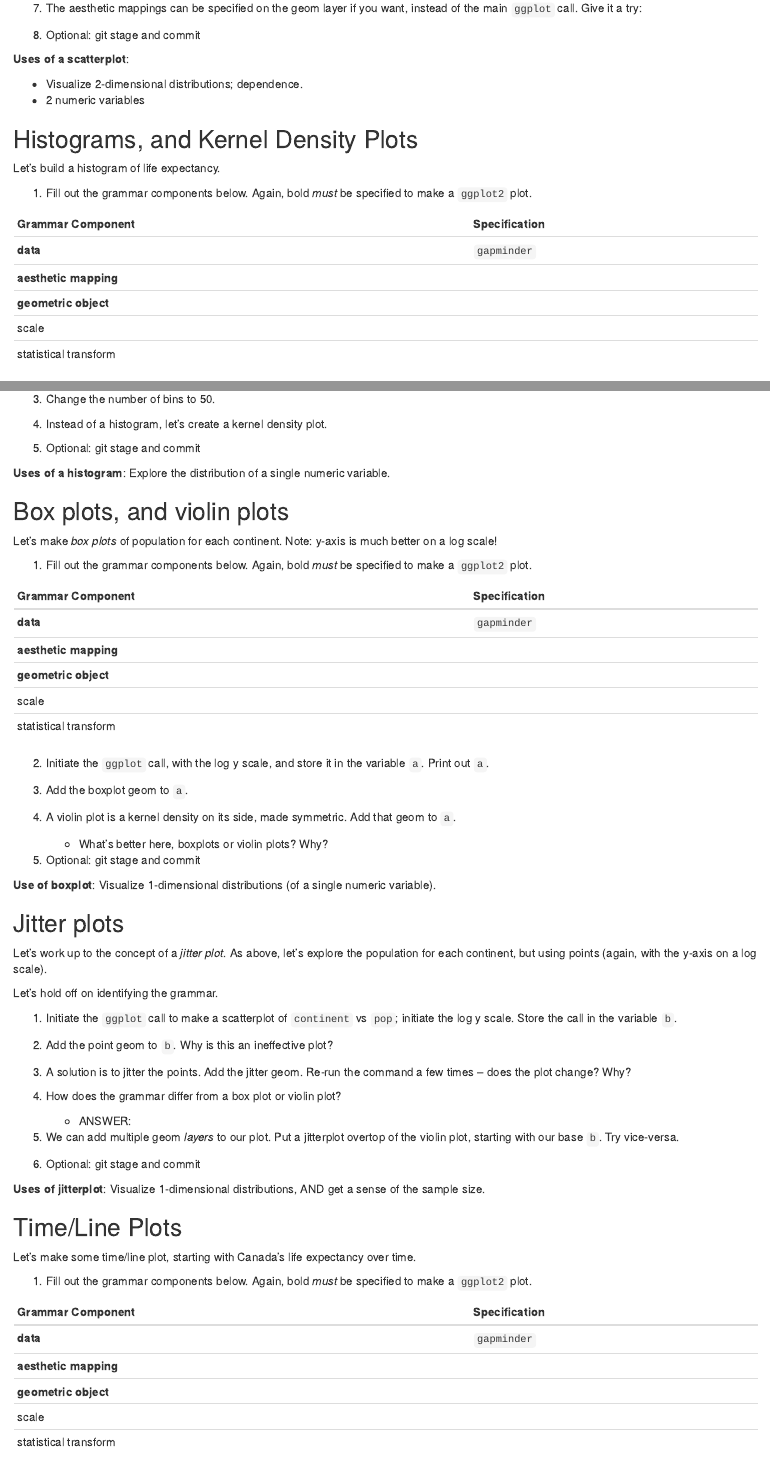
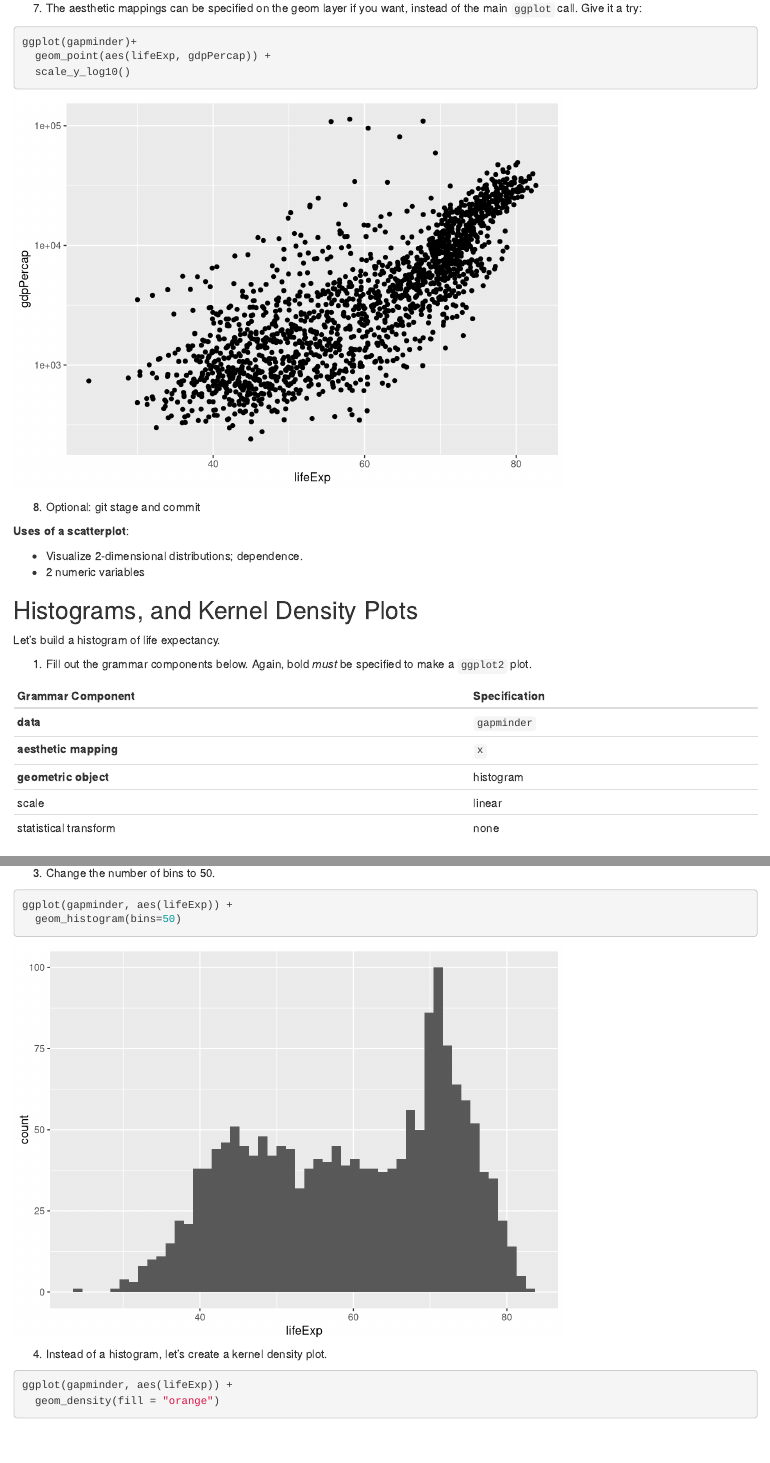
Before and after one commit to MalcolmNSB/Stat545_participation, an R Markdown document (cm006-exercise.Rmd): the page in a window 1100 px wide, from 3410 px down, and a second part further down, joined at a grey line. Rendered offline with R 4.5, knitr and Pandoc, with nearby package versions; drawn as R Markdown's standard HTML page in place of the format the file asks for; some code elsewhere in the file could not run offline; the gapminder table comes from the copy in Python's plotly package.

Commit message:
exercise 6

````diff
--- a/cm006-exercise.Rmd
+++ b/cm006-exercise.Rmd
@@ -77,6 +77,11 @@ ggplot(gapminder, aes(lifeExp, gdpPercap))+
 
 7. The aesthetic mappings can be specified on the geom layer if you want, instead of the main `ggplot` call. Give it a try:
 
+```{r}
+ggplot(gapminder)+
+  geom_point(aes(lifeExp, gdpPercap)) +
+  scale_y_log10()
+```
 
 
 8. Optional: git stage and commit
@@ -95,10 +100,10 @@ Let's build a histogram of life expectancy.
 | Grammar Component     | Specification |
 |-----------------------|---------------|
 | __data__              | `gapminder` |
-| __aesthetic mapping__ |  |
-| __geometric object__  |  |
-| scale                 |  |
-| statistical transform |  |
+| __aesthetic mapping__ |  `x`|
+| __geometric object__  |  histogram|
+| scale                 |  linear|
+| statistical transform |  none|
 
 2. Build the histogram of life expectancy.
 
@@ -106,3 +115,7 @@ Let's build a histogram of life expectancy.
 
 3. Change the number of bins to 50.
 
+```{r}
+ggplot(gapminder, aes(lifeExp)) +
+  geom_histogram(bins=50)
+```
@@ -110,3 +122,6 @@ Let's build a histogram of life expectancy.
 
 4. Instead of a histogram, let's create a kernel density plot.
 
+```{r}
+ggplot(gapminder, aes(lifeExp)) +
+  geom_density(fill = "orange")
````
Also changed, not shown: cm006-exercise.Rmd (11 more changed lines).
